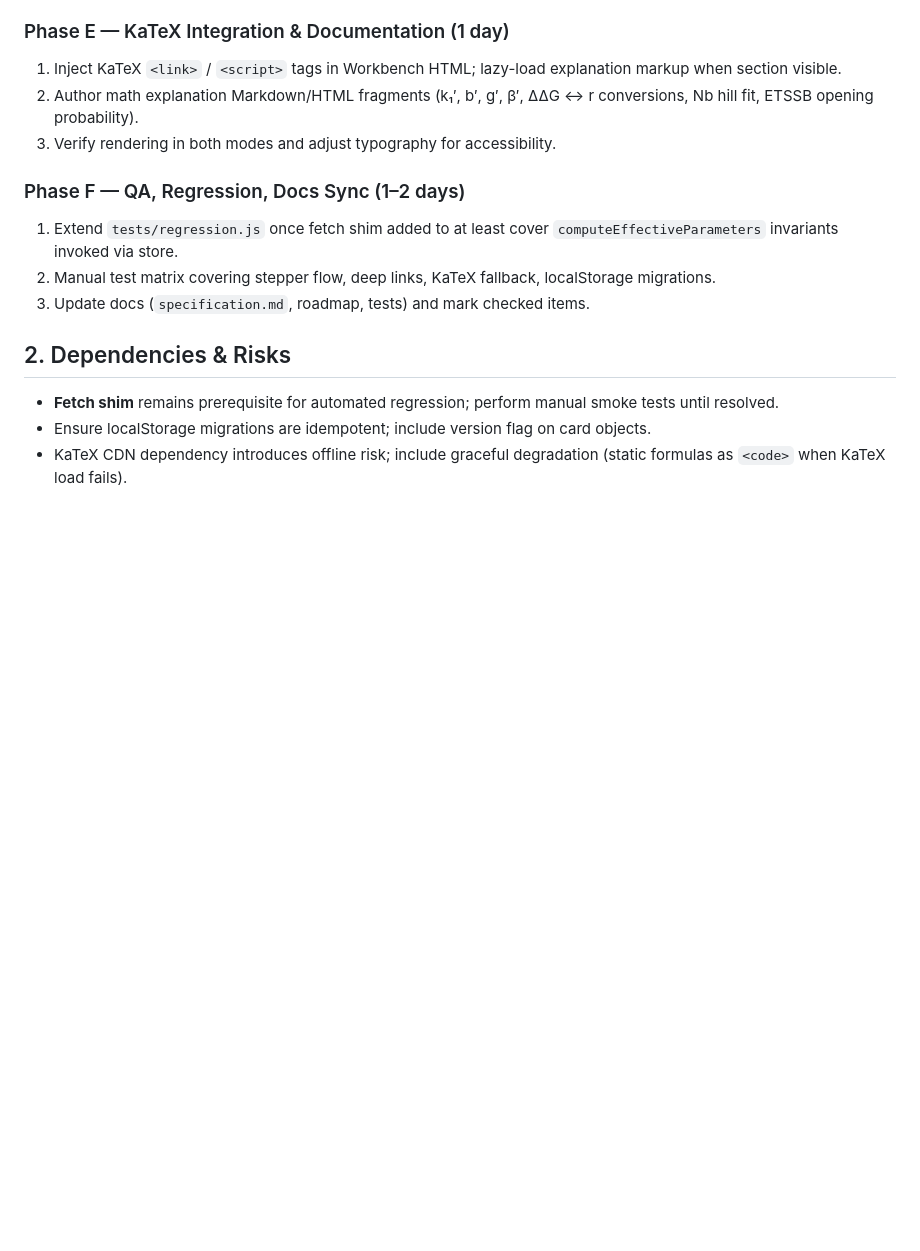
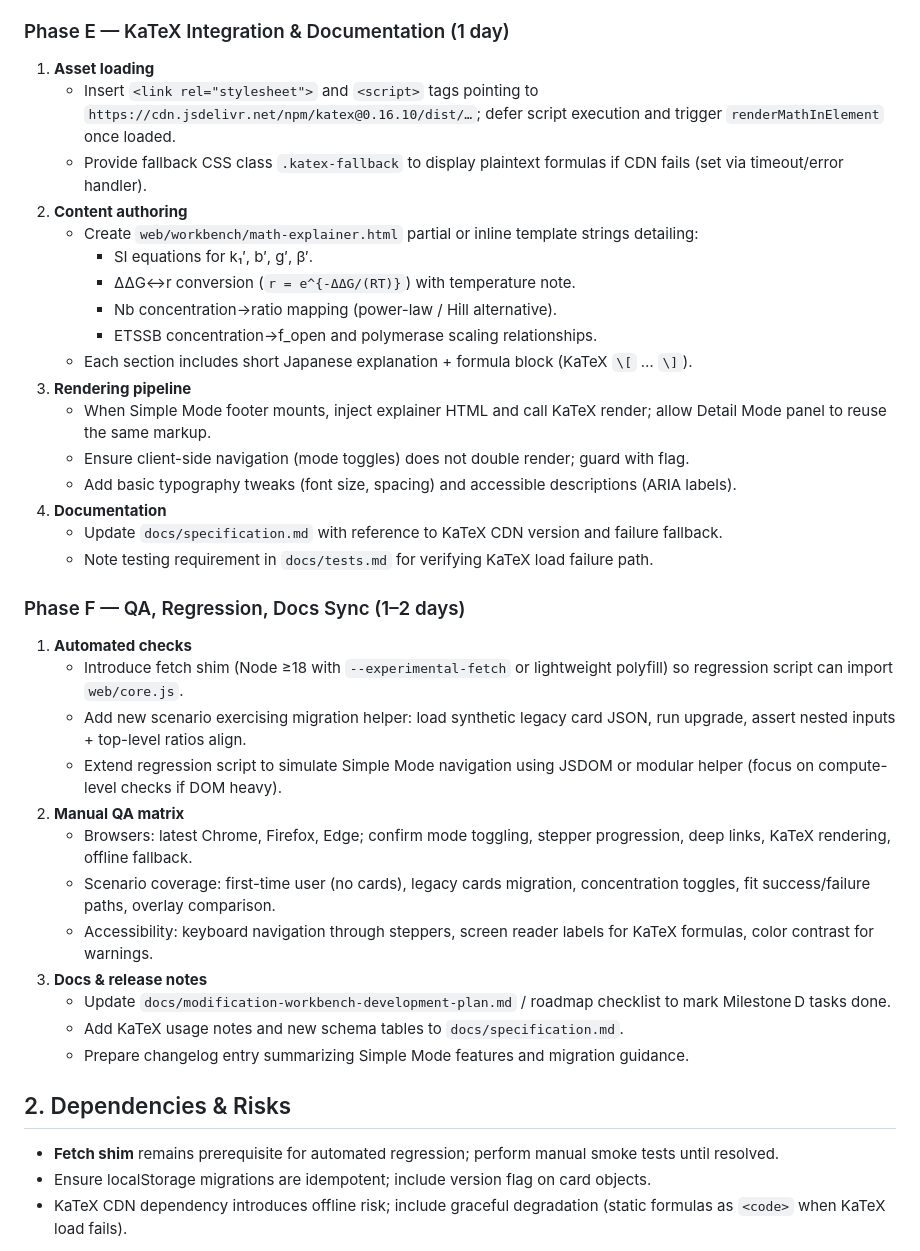
Before and after one commit to advantame/bio, a Markdown page: docs/workbench-simple-mode-plan.md, the part around the change printed below. Rendered like a GitHub page; blank space fills up the shorter version.

```diff
--- a/docs/workbench-simple-mode-plan.md
+++ b/docs/workbench-simple-mode-plan.md
@@ -143,13 +176,36 @@ This plan translates `docs/new-Implementation-request.md` into actionable work.
 
 ### Phase E — KaTeX Integration & Documentation (1 day)
-1. Inject KaTeX `<link>` / `<script>` tags in Workbench HTML; lazy-load explanation markup when section visible.
-2. Author math explanation Markdown/HTML fragments (k₁′, b′, g′, β′, ΔΔG ↔ r conversions, Nb hill fit, ETSSB opening probability).
-3. Verify rendering in both modes and adjust typography for accessibility.
+1. **Asset loading**
+   - Insert `<link rel="stylesheet">` and `<script>` tags pointing to `https://cdn.jsdelivr.net/npm/katex@0.16.10/dist/…`; defer script execution and trigger `renderMathInElement` once loaded.
+   - Provide fallback CSS class `.katex-fallback` to display plaintext formulas if CDN fails (set via timeout/error handler).
+2. **Content authoring**
+   - Create `web/workbench/math-explainer.html` partial or inline template strings detailing:
+     - SI equations for k₁′, b′, g′, β′.
+     - ΔΔG↔r conversion (`r = e^{-ΔΔG/(RT)}`) with temperature note.
+     - Nb concentration→ratio mapping (power-law / Hill alternative).
+     - ETSSB concentration→f_open and polymerase scaling relationships.
+   - Each section includes short Japanese explanation + formula block (KaTeX `\[` … `\]`).
+3. **Rendering pipeline**
+   - When Simple Mode footer mounts, inject explainer HTML and call KaTeX render; allow Detail Mode panel to reuse the same markup.
+   - Ensure client-side navigation (mode toggles) does not double render; guard with flag.
+   - Add basic typography tweaks (font size, spacing) and accessible descriptions (ARIA labels).
+4. **Documentation**
+   - Update `docs/specification.md` with reference to KaTeX CDN version and failure fallback.
+   - Note testing requirement in `docs/tests.md` for verifying KaTeX load failure path.
 
 ### Phase F — QA, Regression, Docs Sync (1–2 days)
-1. Extend `tests/regression.js` once fetch shim added to at least cover `computeEffectiveParameters` invariants invoked via store.
-2. Manual test matrix covering stepper flow, deep links, KaTeX fallback, localStorage migrations.
-3. Update docs (`specification.md`, roadmap, tests) and mark checked items.
+1. **Automated checks**
+   - Introduce fetch shim (Node ≥18 with `--experimental-fetch` or lightweight polyfill) so regression script can import `web/core.js`.
+   - Add new scenario exercising migration helper: load synthetic legacy card JSON, run upgrade, assert nested inputs + top-level ratios align.
+   - Extend regression script to simulate Simple Mode navigation using JSDOM or modular helper (focus on compute-level checks if DOM heavy).
+2. **Manual QA matrix**
+   - Browsers: latest Chrome, Firefox, Edge; confirm mode toggling, stepper progression, deep links, KaTeX rendering, offline fallback.
+   - Scenario coverage: first-time user (no cards), legacy cards migration, concentration toggles, fit success/failure paths, overlay comparison.
+   - Accessibility: keyboard navigation through steppers, screen reader labels for KaTeX formulas, color contrast for warnings.
+3. **Docs & release notes**
+   - Update `docs/modification-workbench-development-plan.md` / roadmap checklist to mark Milestone D tasks done.
+   - Add KaTeX usage notes and new schema tables to `docs/specification.md`.
+   - Prepare changelog entry summarizing Simple Mode features and migration guidance.
 
 ## 2. Dependencies & Risks
 - **Fetch shim** remains prerequisite for automated regression; perform manual smoke tests until resolved.
```
Also changed, not shown: other parts of docs/workbench-simple-mode-plan.md (+51 -18 lines), AGENTS.md (+1 -1 lines).
